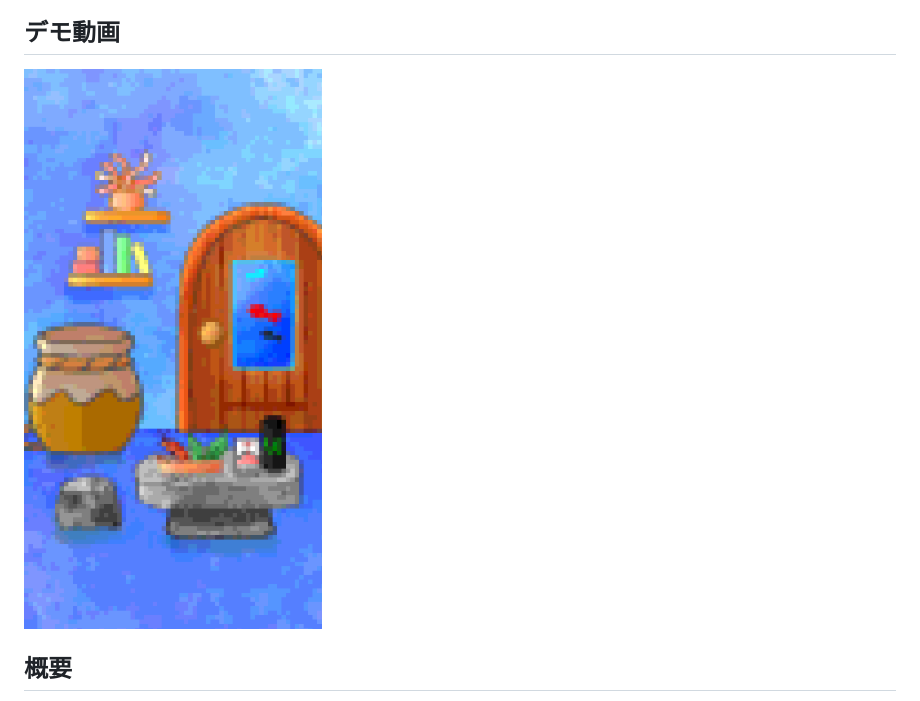
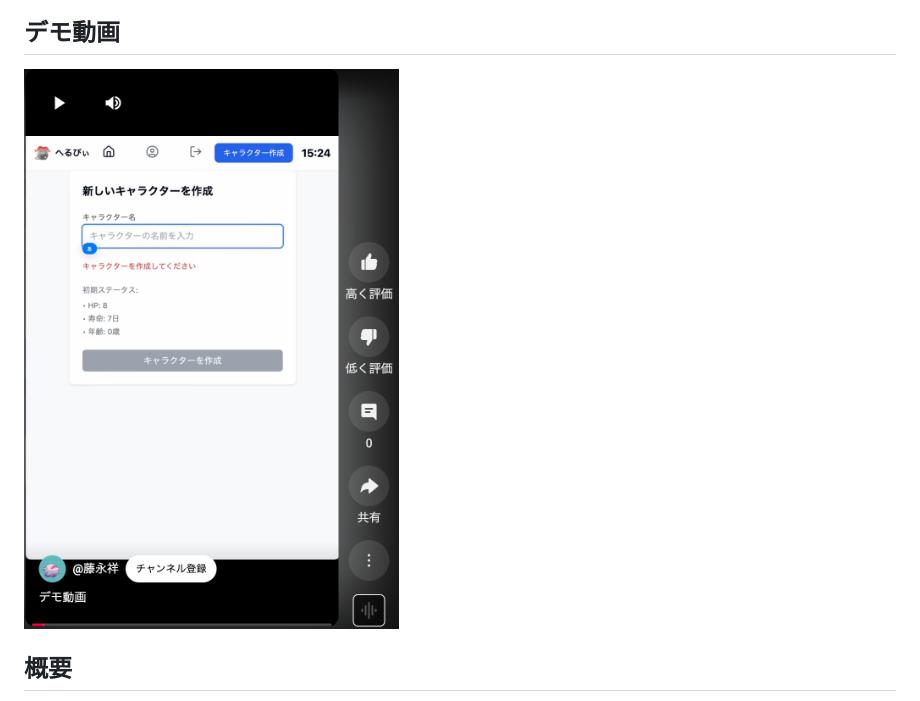
Before and after one commit to yudai-kdix/life_extension, a Markdown page: README.md, the part around the change. Rendered like a GitHub page.

```diff
--- a/README.md
+++ b/README.md
@@ -3,7 +3,7 @@
 
 
 ## デモ動画
-[![へるぴぃ](room/部屋.png)](https://youtube.com/shorts/_yqUTSn6jV0?feature=share
+[![へるぴぃ](video/サムネイル.png)](https://youtube.com/shorts/_yqUTSn6jV0?feature=share
 )
 
 ## 概要
```
